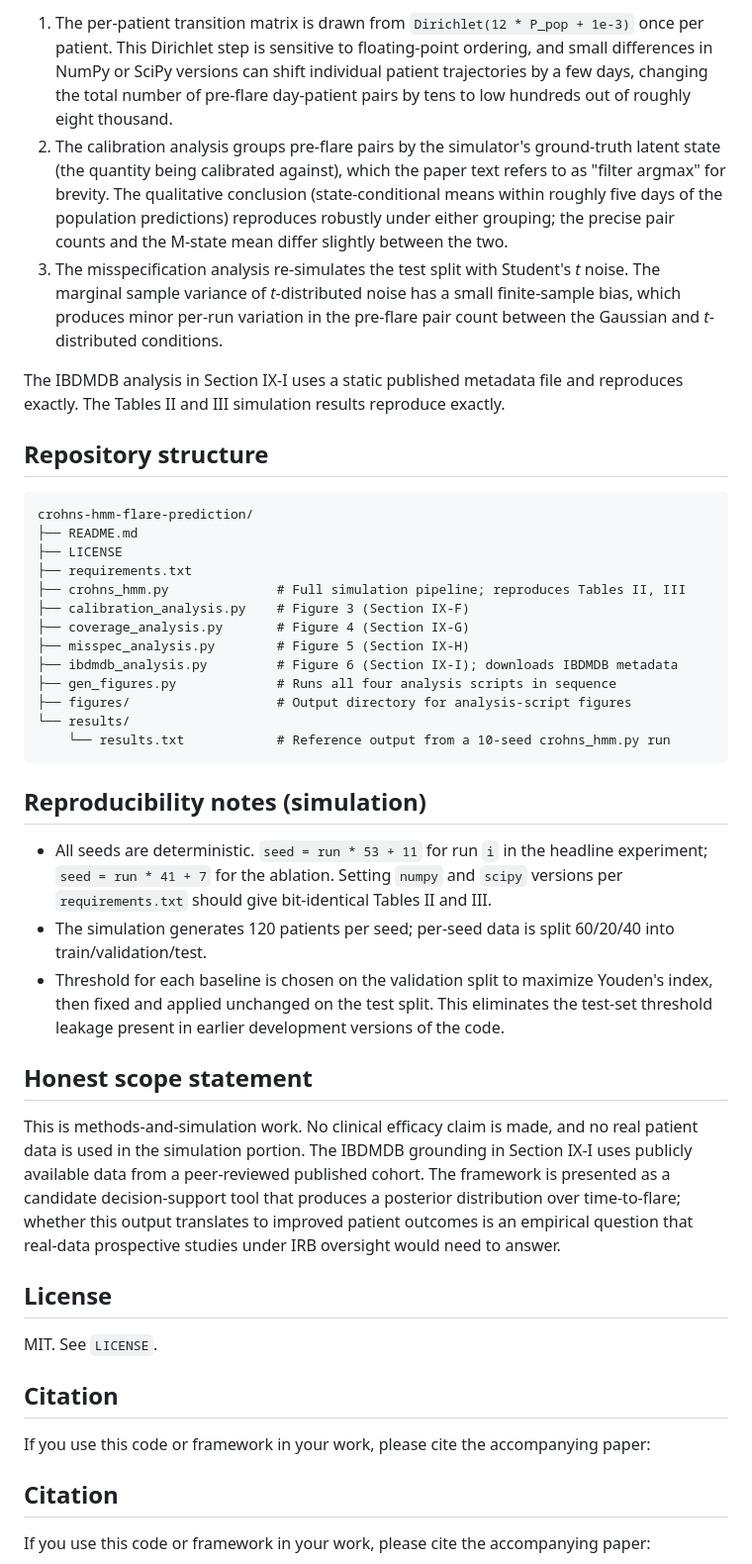
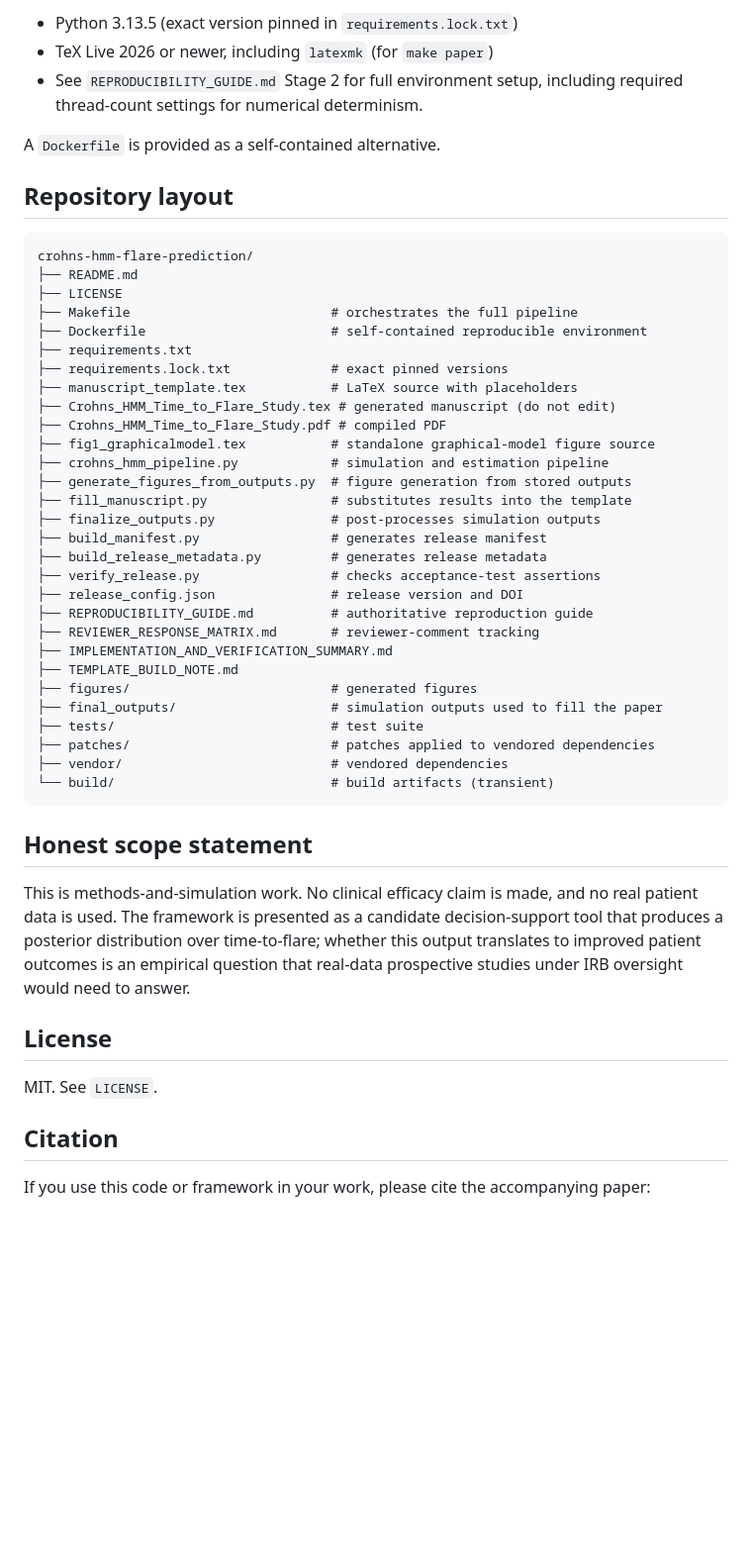
Before and after one commit to RishiNagaJasti/crohns-hmm-flare-prediction, a Markdown page: README.md, the part around one of its changes. Shown at 99% size. Rendered like a GitHub page; blank space fills up the shorter version.

````diff
--- a/README.md
+++ b/README.md
@@ -75,45 +25,51 @@ The numbers reported in Sections IX-F, IX-G, and IX-H (state-conditional mean re
 
-1. The per-patient transition matrix is drawn from `Dirichlet(12 * P_pop + 1e-3)` once per patient. This Dirichlet step is sensitive to floating-point ordering, and small differences in NumPy or SciPy versions can shift individual patient trajectories by a few days, changing the total number of pre-flare day-patient pairs by tens to low hundreds out of roughly eight thousand.
-2. The calibration analysis groups pre-flare pairs by the simulator's ground-truth latent state (the quantity being calibrated against), which the paper text refers to as "filter argmax" for brevity. The qualitative conclusion (state-conditional means within roughly five days of the population predictions) reproduces robustly under either grouping; the precise pair counts and the M-state mean differ slightly between the two.
-3. The misspecification analysis re-simulates the test split with Student's *t* noise. The marginal sample variance of *t*-distributed noise has a small finite-sample bias, which produces minor per-run variation in the pre-flare pair count between the Gaussian and *t*-distributed conditions.
+- Python 3.13.5 (exact version pinned in `requirements.lock.txt`)
+- TeX Live 2026 or newer, including `latexmk` (for `make paper`)
+- See `REPRODUCIBILITY_GUIDE.md` Stage 2 for full environment setup, including required thread-count settings for numerical determinism.
 
-The IBDMDB analysis in Section IX-I uses a static published metadata file and reproduces exactly. The Tables II and III simulation results reproduce exactly.
+A `Dockerfile` is provided as a self-contained alternative.
 
-## Repository structure
+## Repository layout
 
 ```
 crohns-hmm-flare-prediction/
 ├── README.md
 ├── LICENSE
+├── Makefile                          # orchestrates the full pipeline
+├── Dockerfile                        # self-contained reproducible environment
 ├── requirements.txt
-├── crohns_hmm.py              # Full simulation pipeline; reproduces Tables II, III
-├── calibration_analysis.py    # Figure 3 (Section IX-F)
-├── coverage_analysis.py       # Figure 4 (Section IX-G)
-├── misspec_analysis.py        # Figure 5 (Section IX-H)
-├── ibdmdb_analysis.py         # Figure 6 (Section IX-I); downloads IBDMDB metadata
-├── gen_figures.py             # Runs all four analysis scripts in sequence
-├── figures/                   # Output directory for analysis-script figures
-└── results/
-    └── results.txt            # Reference output from a 10-seed crohns_hmm.py run
+├── requirements.lock.txt             # exact pinned versions
+├── manuscript_template.tex           # LaTeX source with placeholders
+├── Crohns_HMM_Time_to_Flare_Study.tex # generated manuscript (do not edit)
+├── Crohns_HMM_Time_to_Flare_Study.pdf # compiled PDF
+├── fig1_graphicalmodel.tex           # standalone graphical-model figure source
+├── crohns_hmm_pipeline.py            # simulation and estimation pipeline
+├── generate_figures_from_outputs.py  # figure generation from stored outputs
+├── fill_manuscript.py                # substitutes results into the template
+├── finalize_outputs.py               # post-processes simulation outputs
+├── build_manifest.py                 # generates release manifest
+├── build_release_metadata.py         # generates release metadata
+├── verify_release.py                 # checks acceptance-test assertions
+├── release_config.json               # release version and DOI
+├── REPRODUCIBILITY_GUIDE.md          # authoritative reproduction guide
+├── REVIEWER_RESPONSE_MATRIX.md       # reviewer-comment tracking
+├── IMPLEMENTATION_AND_VERIFICATION_SUMMARY.md
+├── TEMPLATE_BUILD_NOTE.md
+├── figures/                          # generated figures
+├── final_outputs/                    # simulation outputs used to fill the paper
+├── tests/                            # test suite
+├── patches/                          # patches applied to vendored dependencies
+├── vendor/                           # vendored dependencies
+└── build/                            # build artifacts (transient)
 ```
-
-## Reproducibility notes (simulation)
-
-- All seeds are deterministic. `seed = run * 53 + 11` for run `i` in the headline experiment; `seed = run * 41 + 7` for the ablation. Setting `numpy` and `scipy` versions per `requirements.txt` should give bit-identical Tables II and III.
-- The simulation generates 120 patients per seed; per-seed data is split 60/20/40 into train/validation/test.
-- Threshold for each baseline is chosen on the validation split to maximize Youden's index, then fixed and applied unchanged on the test split. This eliminates the test-set threshold leakage present in earlier development versions of the code.
 
 ## Honest scope statement
 
-This is methods-and-simulation work. No clinical efficacy claim is made, and no real patient data is used in the simulation portion. The IBDMDB grounding in Section IX-I uses publicly available data from a peer-reviewed published cohort. The framework is presented as a candidate decision-support tool that produces a posterior distribution over time-to-flare; whether this output translates to improved patient outcomes is an empirical question that real-data prospective studies under IRB oversight would need to answer.
+This is methods-and-simulation work. No clinical efficacy claim is made, and no real patient data is used. The framework is presented as a candidate decision-support tool that produces a posterior distribution over time-to-flare; whether this output translates to improved patient outcomes is an empirical question that real-data prospective studies under IRB oversight would need to answer.
 
 ## License
 
 MIT. See `LICENSE`.
-
-## Citation
-
-If you use this code or framework in your work, please cite the accompanying paper:
 
 ## Citation
 
````
Also changed, not shown: other parts of README.md (+12 -62 lines).
